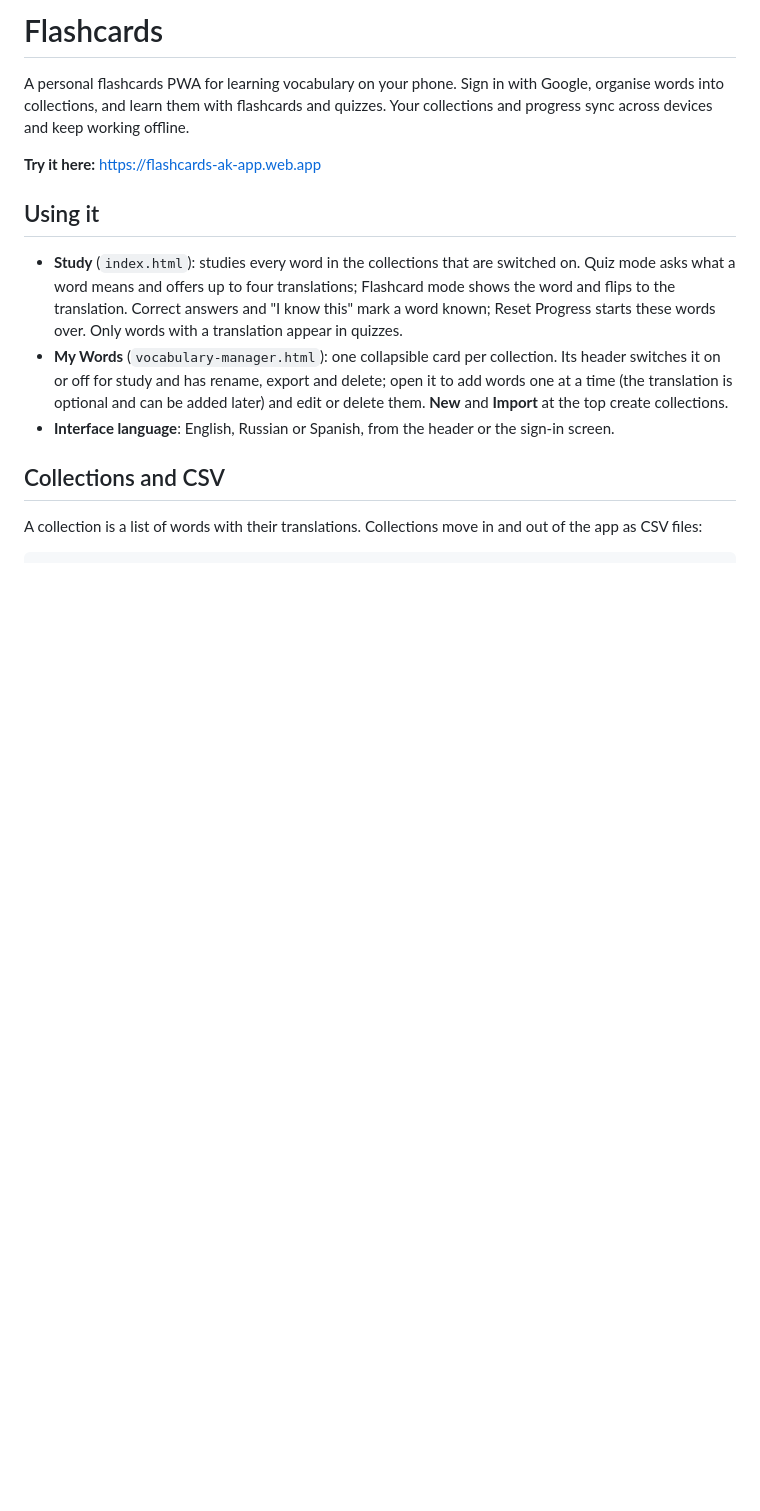
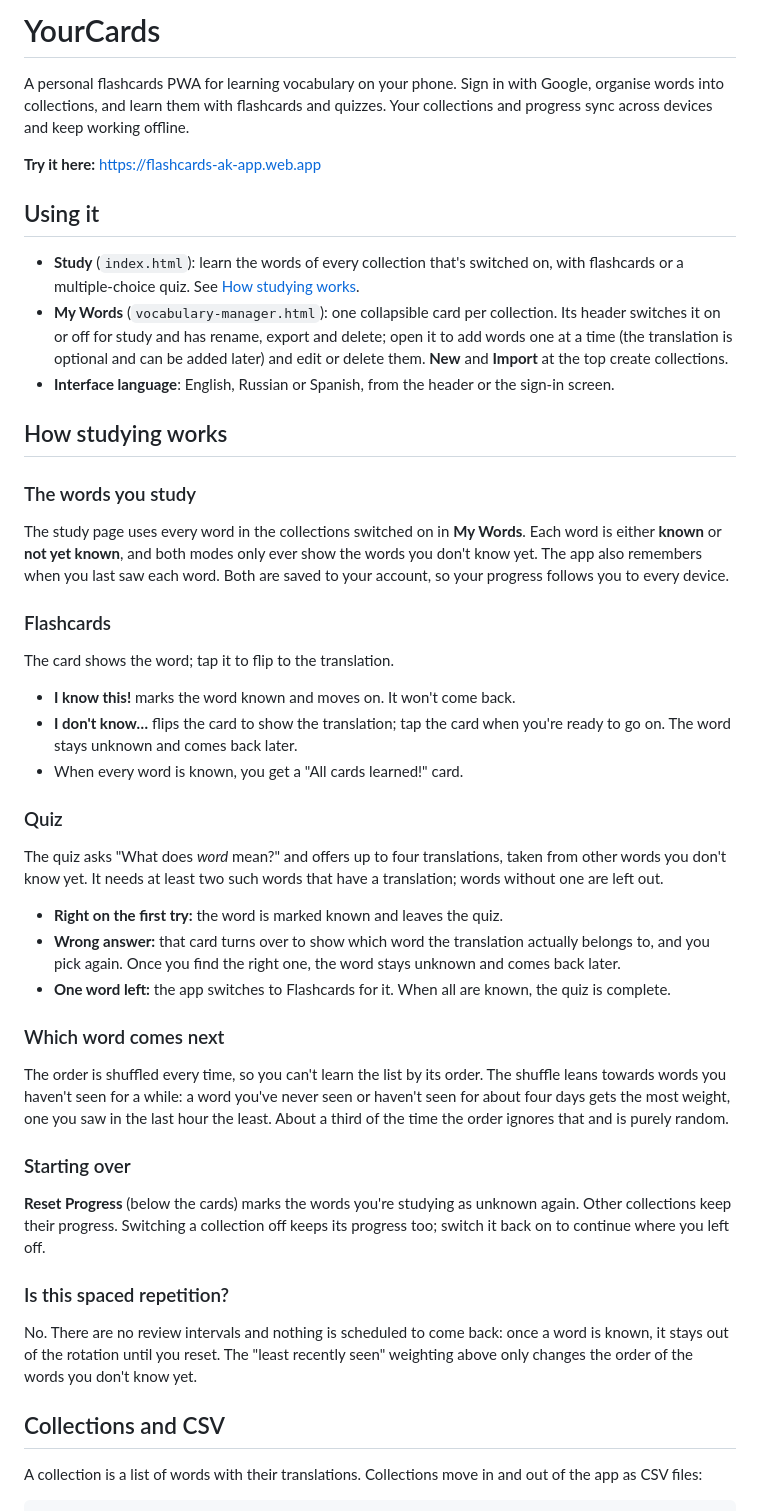
Before and after one commit to anton-g-kulikov/flashcards, a Markdown page: README.md, the part around the change. Rendered like a GitHub page; blank space fills up the shorter version.

Commit message:
Explain in the README how flashcards and the quiz work
New "How studying works" section: which words are studied (switched-on
collections, unknown words only), the flashcard and quiz rules (what marks
a word known, what brings it back), how the next word is chosen (shuffle
weighted towards words not seen for a while), Reset Progress, and a plain
answer that this is not spaced repetition.

Co-Authored-By: Claude Opus 5.5 <noreply@anthropic.com>

```diff
--- a/README.md
+++ b/README.md
@@ -1,4 +1,4 @@
-# Flashcards
+# YourCards
 
 A personal flashcards PWA for learning vocabulary on your phone. Sign in with Google, organise
 words into collections, and learn them with flashcards and quizzes. Your collections and progress
@@ -8,15 +8,62 @@ sync across devices and keep working offline.
 
 ## Using it
 
-- **Study** (`index.html`): studies every word in the collections that are switched on. Quiz mode
-  asks what a word means and offers up to four translations; Flashcard mode shows the word and
-  flips to the translation. Correct answers and "I know this" mark a word known; Reset Progress
-  starts these words over. Only words with a translation appear in quizzes.
+- **Study** (`index.html`): learn the words of every collection that's switched on, with
+  flashcards or a multiple-choice quiz. See [How studying works](#how-studying-works).
 - **My Words** (`vocabulary-manager.html`): one collapsible card per collection. Its header
   switches it on or off for study and has rename, export and delete; open it to add words one at
   a time (the translation is optional and can be added later) and edit or delete them. **New**
   and **Import** at the top create collections.
 - **Interface language**: English, Russian or Spanish, from the header or the sign-in screen.
+
+## How studying works
+
+### The words you study
+
+The study page uses every word in the collections switched on in **My Words**. Each word is
+either **known** or **not yet known**, and both modes only ever show the words you don't know
+yet. The app also remembers when you last saw each word. Both are saved to your account, so
+your progress follows you to every device.
+
+### Flashcards
+
+The card shows the word; tap it to flip to the translation.
+
+- **I know this!** marks the word known and moves on. It won't come back.
+- **I don't know…** flips the card to show the translation; tap the card when you're ready to go
+  on. The word stays unknown and comes back later.
+- When every word is known, you get a "All cards learned!" card.
+
+### Quiz
+
+The quiz asks "What does *word* mean?" and offers up to four translations, taken from other
+words you don't know yet. It needs at least two such words that have a translation; words
+without one are left out.
+
+- **Right on the first try:** the word is marked known and leaves the quiz.
+- **Wrong answer:** that card turns over to show which word the translation actually belongs to,
+  and you pick again. Once you find the right one, the word stays unknown and comes back later.
+- **One word left:** the app switches to Flashcards for it. When all are known, the quiz is
+  complete.
+
+### Which word comes next
+
+The order is shuffled every time, so you can't learn the list by its order. The shuffle leans
+towards words you haven't seen for a while: a word you've never seen or haven't seen for about
+four days gets the most weight, one you saw in the last hour the least. About a third of the
+time the order ignores that and is purely random.
+
+### Starting over
+
+**Reset Progress** (below the cards) marks the words you're studying as unknown again. Other
+collections keep their progress. Switching a collection off keeps its progress too; switch it
+back on to continue where you left off.
+
+### Is this spaced repetition?
+
+No. There are no review intervals and nothing is scheduled to come back: once a word is known,
+it stays out of the rotation until you reset. The "least recently seen" weighting above only
+changes the order of the words you don't know yet.
 
 ## Collections and CSV
 
```
